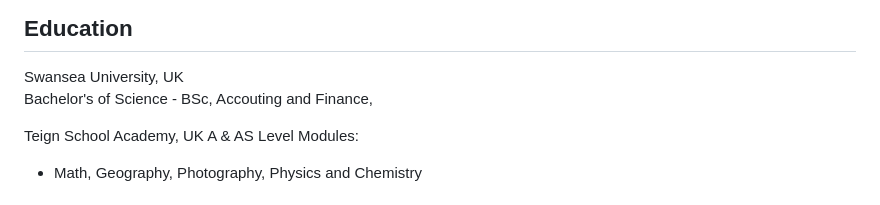
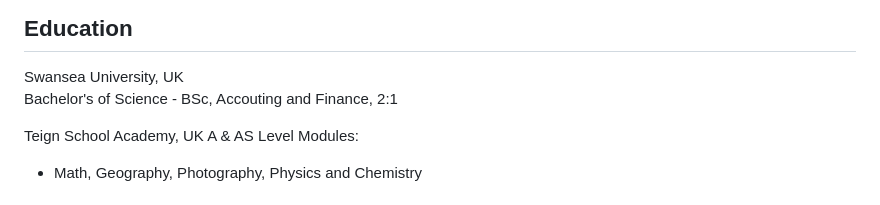
Before and after one commit to Adamshepherd36/Adamshepherd36.github.io, a Markdown page: README.md, the part around the change. Drawn GitHub-style.

Commit message:
Uni Grade Added

```diff
--- a/README.md
+++ b/README.md
@@ -180,7 +180,7 @@ In this section I will list data analytics projects briefly describing the techn
 
 ## Education
 Swansea University, UK
-Bachelor's of Science - BSc, Accouting and Finance,
+Bachelor's of Science - BSc, Accouting and Finance, 2:1
 
 Teign School Academy, UK
 A & AS Level Modules:
```
